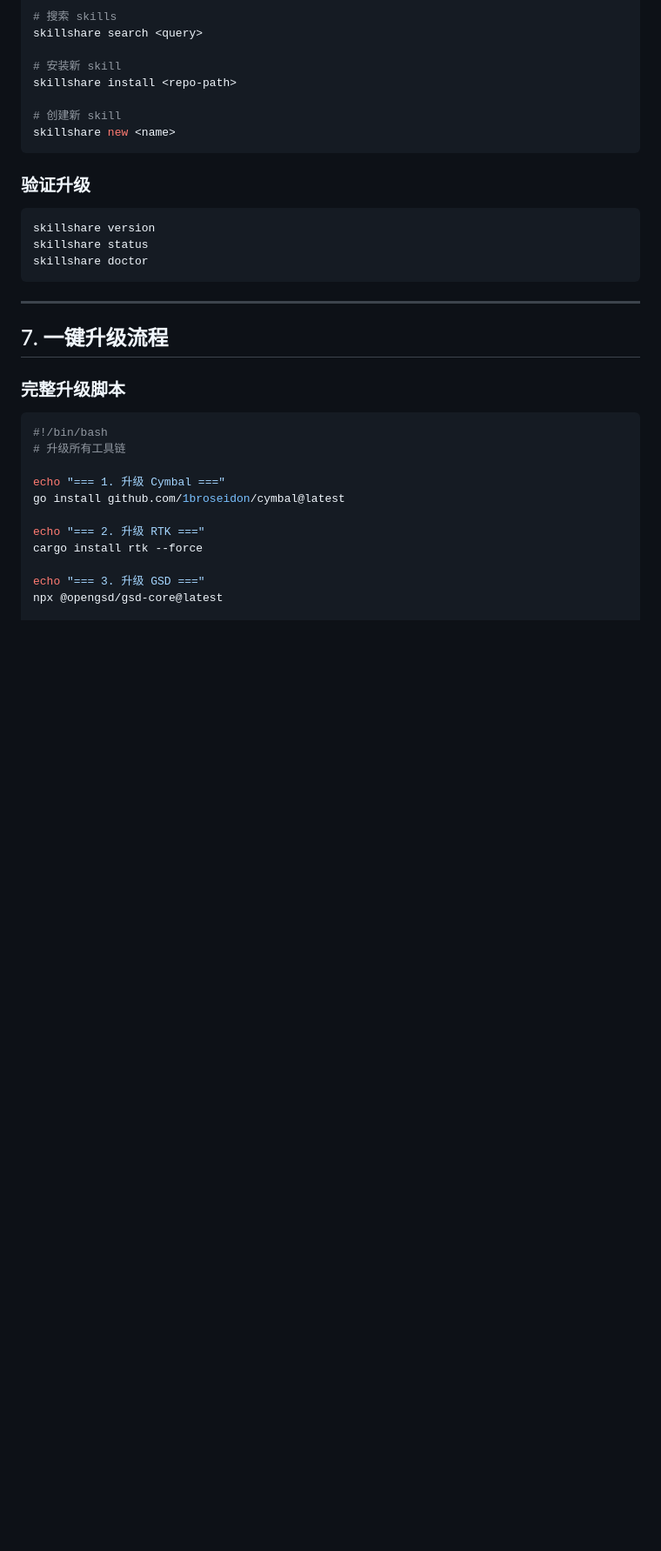
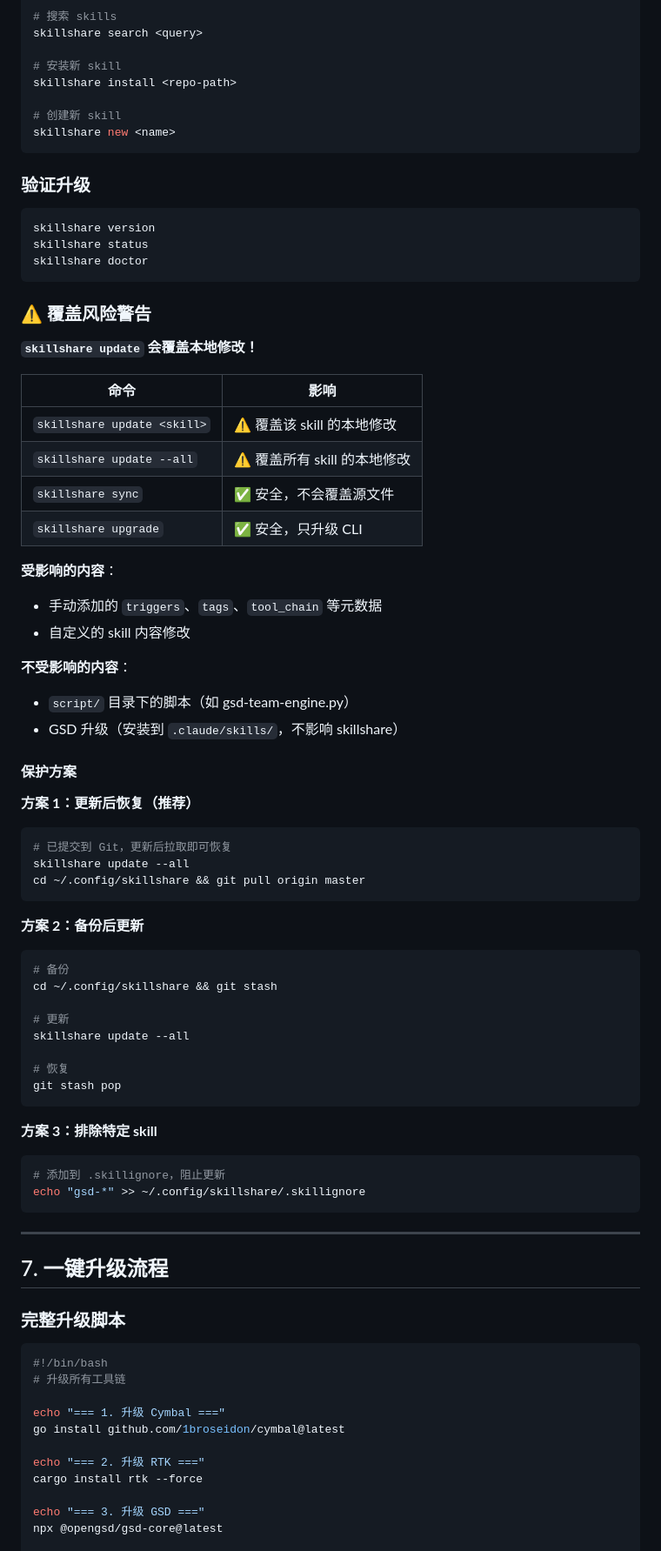
Before and after one commit to Merlynr/ai-skills, a Markdown page: UPGRADE-GUIDE.md, the part around the change. Shown at 87% size. GitHub-like rendering; blank space fills up the shorter version.

Commit message:
docs: add skillshare update override warning to UPGRADE-GUIDE.md

````diff
--- a/UPGRADE-GUIDE.md
+++ b/UPGRADE-GUIDE.md
@@ -277,6 +277,55 @@ skillshare status
 skillshare doctor
 ```
 
+### ⚠️ 覆盖风险警告
+
+**`skillshare update` 会覆盖本地修改！**
+
+| 命令 | 影响 |
+|------|------|
+| `skillshare update <skill>` | ⚠️ 覆盖该 skill 的本地修改 |
+| `skillshare update --all` | ⚠️ 覆盖所有 skill 的本地修改 |
+| `skillshare sync` | ✅ 安全，不会覆盖源文件 |
+| `skillshare upgrade` | ✅ 安全，只升级 CLI |
+
+**受影响的内容**：
+- 手动添加的 `triggers`、`tags`、`tool_chain` 等元数据
+- 自定义的 skill 内容修改
+
+**不受影响的内容**：
+- `script/` 目录下的脚本（如 gsd-team-engine.py）
+- GSD 升级（安装到 `.claude/skills/`，不影响 skillshare）
+
+#### 保护方案
+
+**方案 1：更新后恢复（推荐）**
+
+```bash
+# 已提交到 Git，更新后拉取即可恢复
+skillshare update --all
+cd ~/.config/skillshare && git pull origin master
+```
+
+**方案 2：备份后更新**
+
+```bash
+# 备份
+cd ~/.config/skillshare && git stash
+
+# 更新
+skillshare update --all
+
+# 恢复
+git stash pop
+```
+
+**方案 3：排除特定 skill**
+
+```bash
+# 添加到 .skillignore，阻止更新
+echo "gsd-*" >> ~/.config/skillshare/.skillignore
+```
+
 ---
 
 ## 7. 一键升级流程
````
